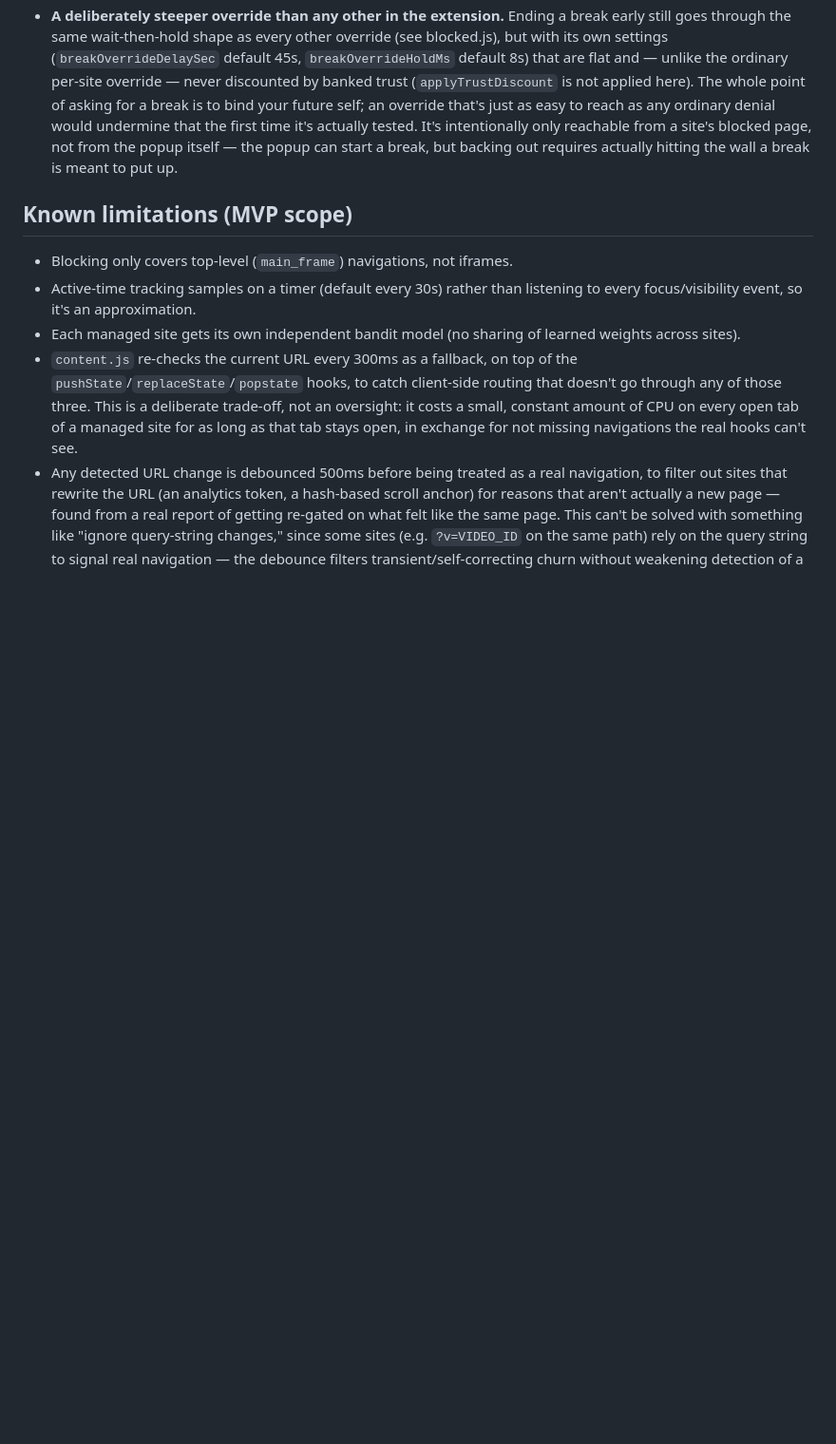
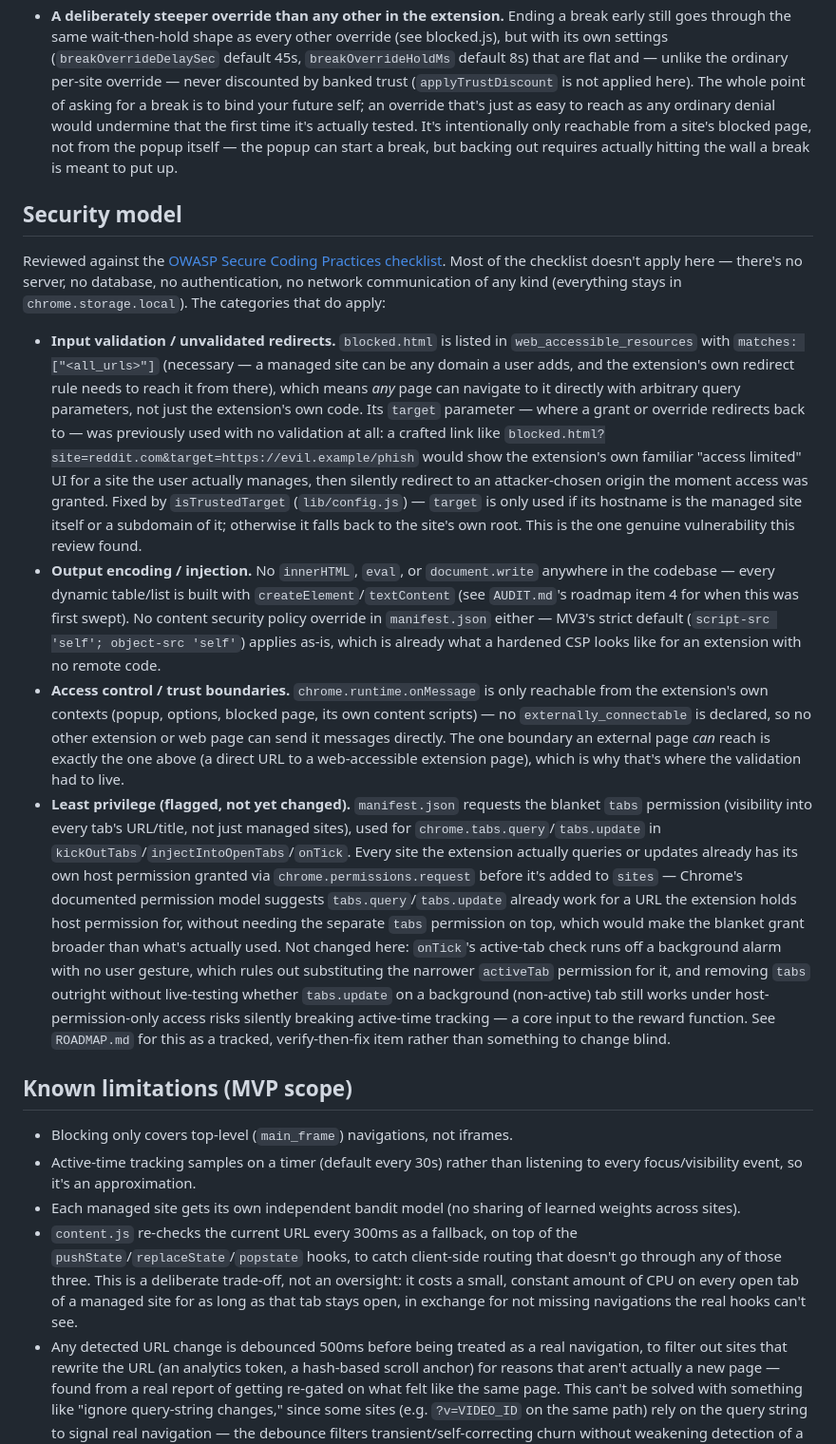
Before and after one commit to davidbian1/site-access-bandit, a Markdown page: DESIGN.md, the part around the change. Shown at 95% size. Drawn GitHub-style; blank space fills up the shorter version.

Commit message:
Document the OWASP-aligned security review in DESIGN.md and ROADMAP.md
Full writeup of what applies and what doesn't from the OWASP Secure
Coding Practices checklist for a local-only, no-backend extension:
input validation/unvalidated redirects (the one real finding, fixed
in the prior commit), output encoding (already clean - no innerHTML/
eval anywhere), access control (message listener's actual trust
boundary), and a flagged-but-deferred least-privilege question about
the blanket "tabs" permission that needs live verification before
changing, tracked in ROADMAP.md alongside the rest of the manual QA
pass rather than guessed at blind.

```diff
--- a/DESIGN.md
+++ b/DESIGN.md
@@ -574,6 +574,59 @@ pointless:
   the popup can start a break, but backing out requires actually hitting
   the wall a break is meant to put up.
 
+## Security model
+
+Reviewed against the [OWASP Secure Coding Practices checklist](https://owasp.org/www-project-secure-coding-practices-quick-reference-guide/stable-en/02-checklist/).
+Most of the checklist doesn't apply here — there's no server, no database,
+no authentication, no network communication of any kind (everything stays
+in `chrome.storage.local`). The categories that do apply:
+
+- **Input validation / unvalidated redirects.** `blocked.html` is listed
+  in `web_accessible_resources` with `matches: ["<all_urls>"]` (necessary —
+  a managed site can be any domain a user adds, and the extension's own
+  redirect rule needs to reach it from there), which means *any* page can
+  navigate to it directly with arbitrary query parameters, not just the
+  extension's own code. Its `target` parameter — where a grant or override
+  redirects back to — was previously used with no validation at all: a
+  crafted link like `blocked.html?site=reddit.com&target=https://evil.example/phish`
+  would show the extension's own familiar "access limited" UI for a site
+  the user actually manages, then silently redirect to an attacker-chosen
+  origin the moment access was granted. Fixed by `isTrustedTarget`
+  (`lib/config.js`) — `target` is only used if its hostname is the managed
+  site itself or a subdomain of it; otherwise it falls back to the site's
+  own root. This is the one genuine vulnerability this review found.
+- **Output encoding / injection.** No `innerHTML`, `eval`, or
+  `document.write` anywhere in the codebase — every dynamic table/list is
+  built with `createElement`/`textContent` (see `AUDIT.md`'s roadmap item
+  4 for when this was first swept). No content security policy override in
+  `manifest.json` either — MV3's strict default (`script-src 'self';
+  object-src 'self'`) applies as-is, which is already what a hardened CSP
+  looks like for an extension with no remote code.
+- **Access control / trust boundaries.** `chrome.runtime.onMessage` is
+  only reachable from the extension's own contexts (popup, options,
+  blocked page, its own content scripts) — no `externally_connectable` is
+  declared, so no other extension or web page can send it messages
+  directly. The one boundary an external page *can* reach is exactly the
+  one above (a direct URL to a web-accessible extension page), which is
+  why that's where the validation had to live.
+- **Least privilege (flagged, not yet changed).** `manifest.json` requests
+  the blanket `tabs` permission (visibility into every tab's URL/title,
+  not just managed sites), used for `chrome.tabs.query`/`tabs.update` in
+  `kickOutTabs`/`injectIntoOpenTabs`/`onTick`. Every site the extension
+  actually queries or updates already has its own host permission granted
+  via `chrome.permissions.request` before it's added to `sites` — Chrome's
+  documented permission model suggests `tabs.query`/`tabs.update` already
+  work for a URL the extension holds host permission for, without needing
+  the separate `tabs` permission on top, which would make the blanket grant
+  broader than what's actually used. Not changed here: `onTick`'s
+  active-tab check runs off a background alarm with no user gesture, which
+  rules out substituting the narrower `activeTab` permission for it, and
+  removing `tabs` outright without live-testing whether `tabs.update` on a
+  background (non-active) tab still works under host-permission-only
+  access risks silently breaking active-time tracking — a core input to
+  the reward function. See `ROADMAP.md` for this as a tracked, verify-then-fix
+  item rather than something to change blind.
+
 ## Known limitations (MVP scope)
 
 - Blocking only covers top-level (`main_frame`) navigations, not iframes.
```
Also changed, not shown: ROADMAP.md (+24 -0 lines).
